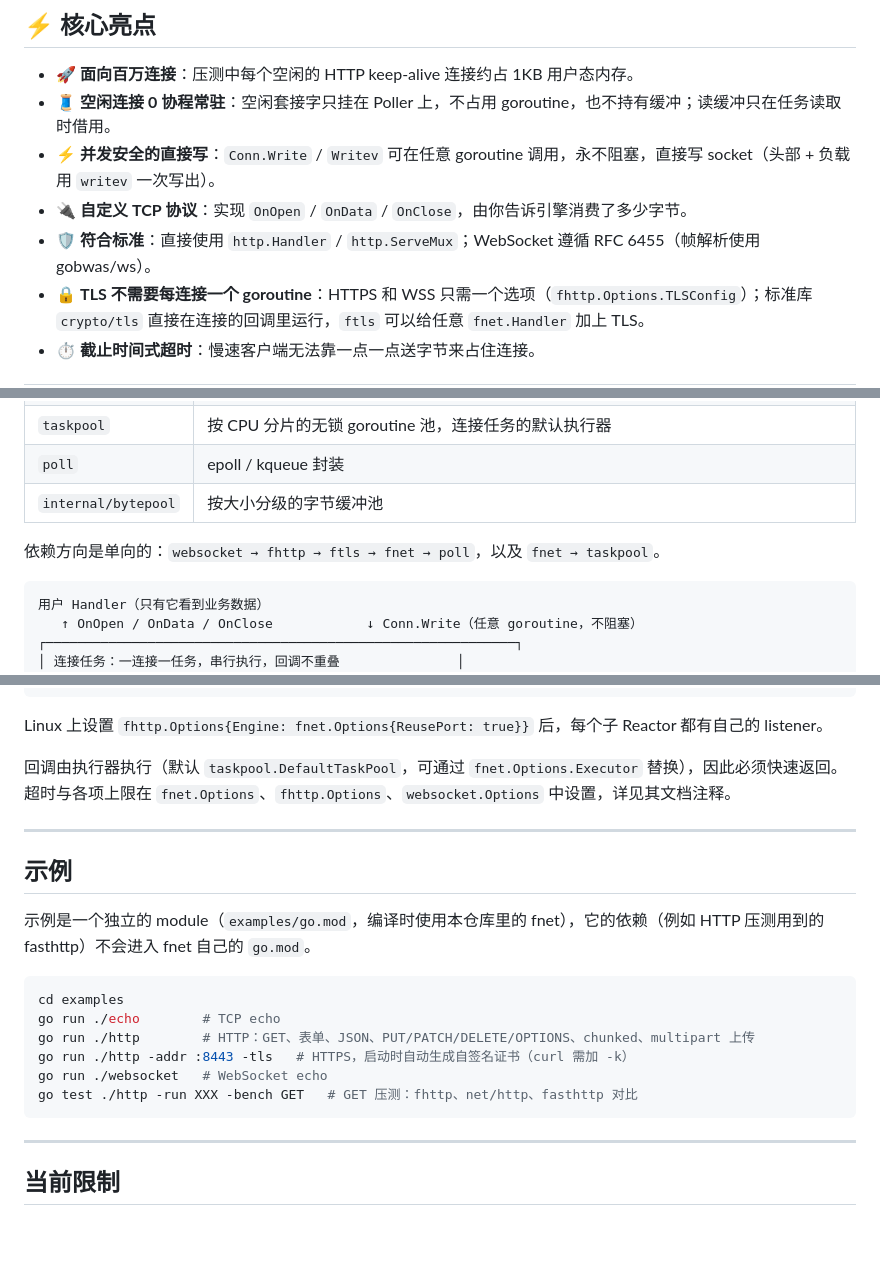
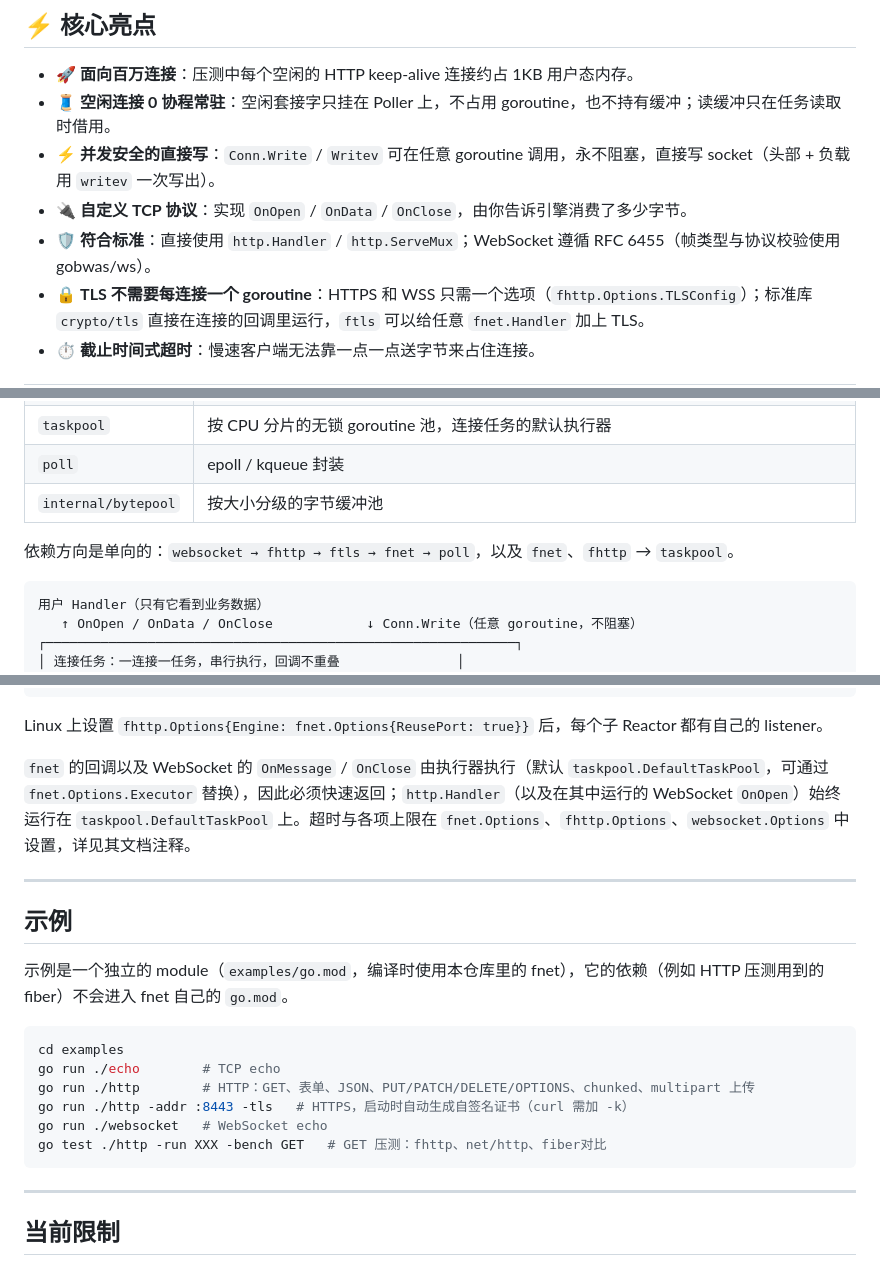
Before and after one commit to linfeip/fnet, a Markdown page: README.zh-CN.md, 3 parts joined by grey strips. Rendered like a GitHub page; blank space fills up the shorter version.

````diff
--- a/README.zh-CN.md
+++ b/README.zh-CN.md
@@ -14,7 +14,7 @@
 - 🧵 **空闲连接 0 协程常驻**：空闲套接字只挂在 Poller 上，不占用 goroutine，也不持有缓冲；读缓冲只在任务读取时借用。
 - ⚡ **并发安全的直接写**：`Conn.Write` / `Writev` 可在任意 goroutine 调用，永不阻塞，直接写 socket（头部 + 负载用 `writev` 一次写出）。
 - 🔌 **自定义 TCP 协议**：实现 `OnOpen` / `OnData` / `OnClose`，由你告诉引擎消费了多少字节。
-- 🛡️ **符合标准**：直接使用 `http.Handler` / `http.ServeMux`；WebSocket 遵循 RFC 6455（帧解析使用 gobwas/ws）。
+- 🛡️ **符合标准**：直接使用 `http.Handler` / `http.ServeMux`；WebSocket 遵循 RFC 6455（帧类型与协议校验使用 gobwas/ws）。
 - 🔒 **TLS 不需要每连接一个 goroutine**：HTTPS 和 WSS 只需一个选项（`fhttp.Options.TLSConfig`）；标准库 `crypto/tls` 直接在连接的回调里运行，`ftls` 可以给任意 `fnet.Handler` 加上 TLS。
 - ⏱️ **截止时间式超时**：慢速客户端无法靠一点一点送字节来占住连接。
 
@@ -32,7 +32,7 @@
 | `poll` | epoll / kqueue 封装 |
 | `internal/bytepool` | 按大小分级的字节缓冲池 |
 
-依赖方向是单向的：`websocket → fhttp → ftls → fnet → poll`，以及 `fnet → taskpool`。
+依赖方向是单向的：`websocket → fhttp → ftls → fnet → poll`，以及 `fnet`、`fhttp` → `taskpool`。
 
 ```text
 用户 Handler（只有它看到业务数据）
@@ -202,13 +202,13 @@ func main() {
 
 Linux 上设置 `fhttp.Options{Engine: fnet.Options{ReusePort: true}}` 后，每个子 Reactor 都有自己的 listener。
 
-回调由执行器执行（默认 `taskpool.DefaultTaskPool`，可通过 `fnet.Options.Executor` 替换），因此必须快速返回。超时与各项上限在 `fnet.Options`、`fhttp.Options`、`websocket.Options` 中设置，详见其文档注释。
+`fnet` 的回调以及 WebSocket 的 `OnMessage` / `OnClose` 由执行器执行（默认 `taskpool.DefaultTaskPool`，可通过 `fnet.Options.Executor` 替换），因此必须快速返回；`http.Handler`（以及在其中运行的 WebSocket `OnOpen`）始终运行在 `taskpool.DefaultTaskPool` 上。超时与各项上限在 `fnet.Options`、`fhttp.Options`、`websocket.Options` 中设置，详见其文档注释。
 
 ---
 
 ## 示例
 
-示例是一个独立的 module（`examples/go.mod`，编译时使用本仓库里的 fnet），它的依赖（例如 HTTP 压测用到的 fasthttp）不会进入 fnet 自己的 `go.mod`。
+示例是一个独立的 module（`examples/go.mod`，编译时使用本仓库里的 fnet），它的依赖（例如 HTTP 压测用到的 fiber）不会进入 fnet 自己的 `go.mod`。
 
 ```bash
 cd examples
@@ -216,7 +216,7 @@ go run ./echo        # TCP echo
 go run ./http        # HTTP：GET、表单、JSON、PUT/PATCH/DELETE/OPTIONS、chunked、multipart 上传
 go run ./http -addr :8443 -tls   # HTTPS，启动时自动生成自签名证书（curl 需加 -k）
 go run ./websocket   # WebSocket echo
-go test ./http -run XXX -bench GET   # GET 压测：fhttp、net/http、fasthttp 对比
+go test ./http -run XXX -bench GET   # GET 压测：fhttp、net/http、fiber对比
 ```
 
 ---
````
Also changed, not shown: other parts of README.zh-CN.md (+2 -2 lines), README.md (+7 -7 lines).
